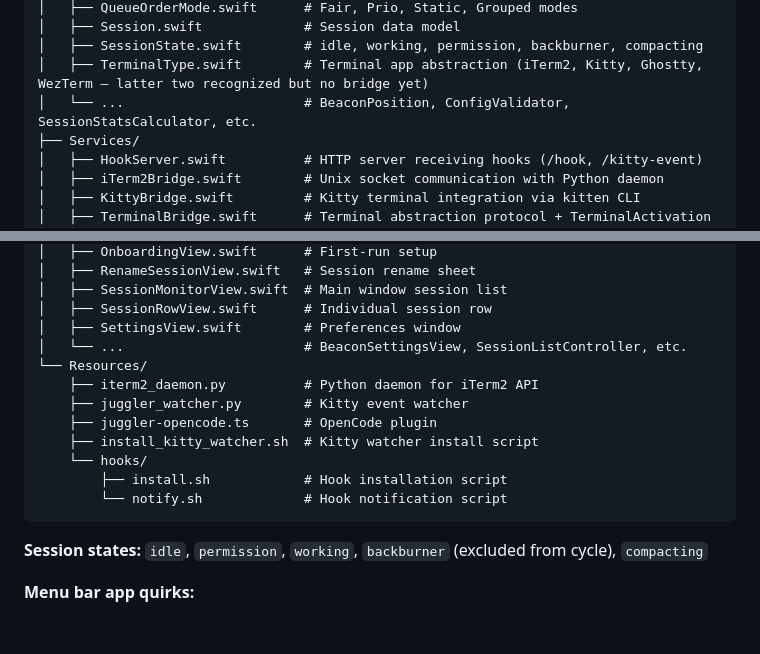
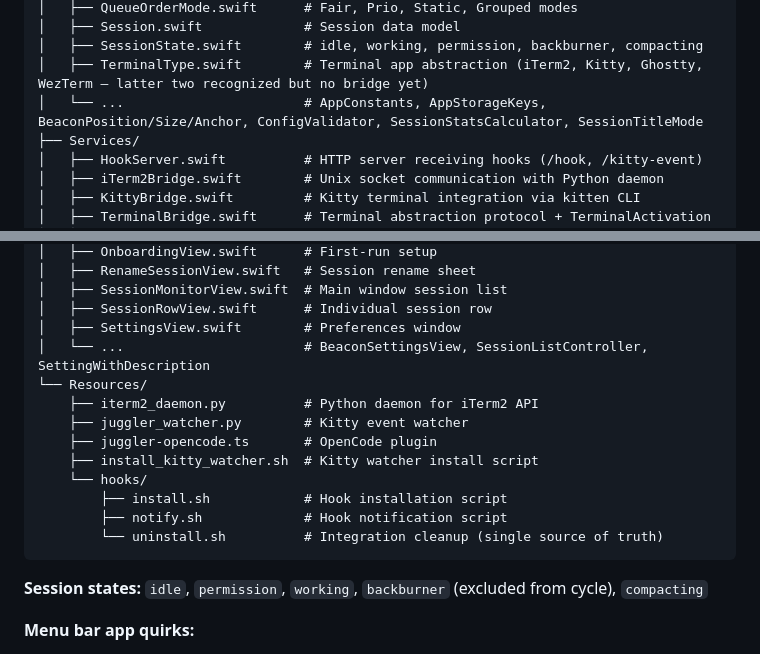
Before and after one commit to nielsmadan/juggler, a Markdown page: CLAUDE.md, 2 parts joined by grey strips. Drawn GitHub-style; blank space fills up the shorter version.

Commit message:
chore: improve and update claude.md

````diff
--- a/CLAUDE.md
+++ b/CLAUDE.md
@@ -63,7 +63,7 @@ Juggler/
 │   ├── Session.swift             # Session data model
 │   ├── SessionState.swift        # idle, working, permission, backburner, compacting
 │   ├── TerminalType.swift        # Terminal app abstraction (iTerm2, Kitty, Ghostty, WezTerm — latter two recognized but no bridge yet)
-│   └── ...                       # BeaconPosition, ConfigValidator, SessionStatsCalculator, etc.
+│   └── ...                       # AppConstants, AppStorageKeys, BeaconPosition/Size/Anchor, ConfigValidator, SessionStatsCalculator, SessionTitleMode
 ├── Services/
 │   ├── HookServer.swift          # HTTP server receiving hooks (/hook, /kitty-event)
 │   ├── iTerm2Bridge.swift        # Unix socket communication with Python daemon
@@ -83,7 +83,7 @@ Juggler/
 │   ├── SessionMonitorView.swift  # Main window session list
 │   ├── SessionRowView.swift      # Individual session row
 │   ├── SettingsView.swift        # Preferences window
-│   └── ...                       # BeaconSettingsView, SessionListController, etc.
+│   └── ...                       # BeaconSettingsView, SessionListController, SettingWithDescription
 └── Resources/
     ├── iterm2_daemon.py          # Python daemon for iTerm2 API
     ├── juggler_watcher.py        # Kitty event watcher
@@ -91,7 +91,8 @@ Juggler/
     ├── install_kitty_watcher.sh  # Kitty watcher install script
     └── hooks/
         ├── install.sh            # Hook installation script
-        └── notify.sh             # Hook notification script
+        ├── notify.sh             # Hook notification script
+        └── uninstall.sh          # Integration cleanup (single source of truth)
 ```
 
 **Session states:** `idle`, `permission`, `working`, `backburner` (excluded from cycle), `compacting`
````
